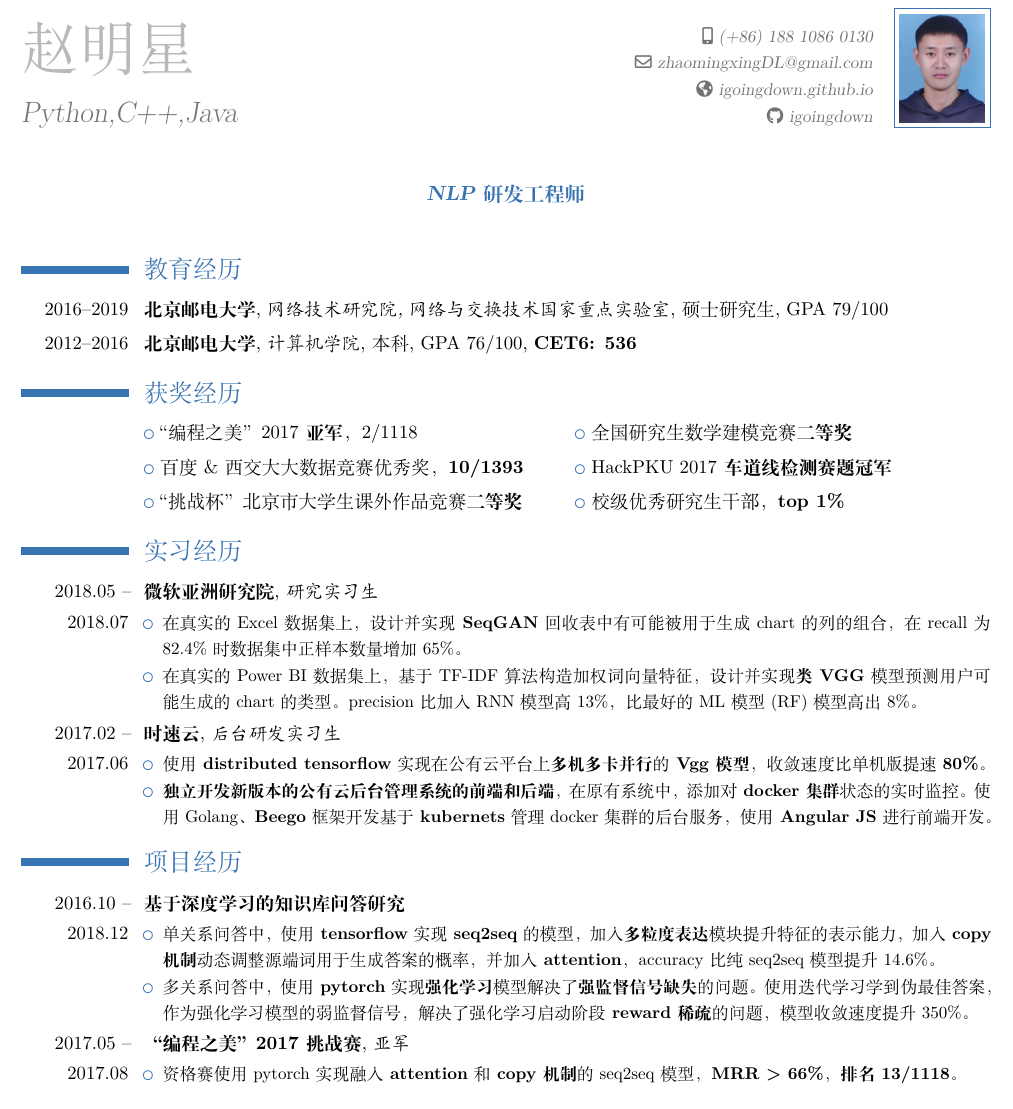
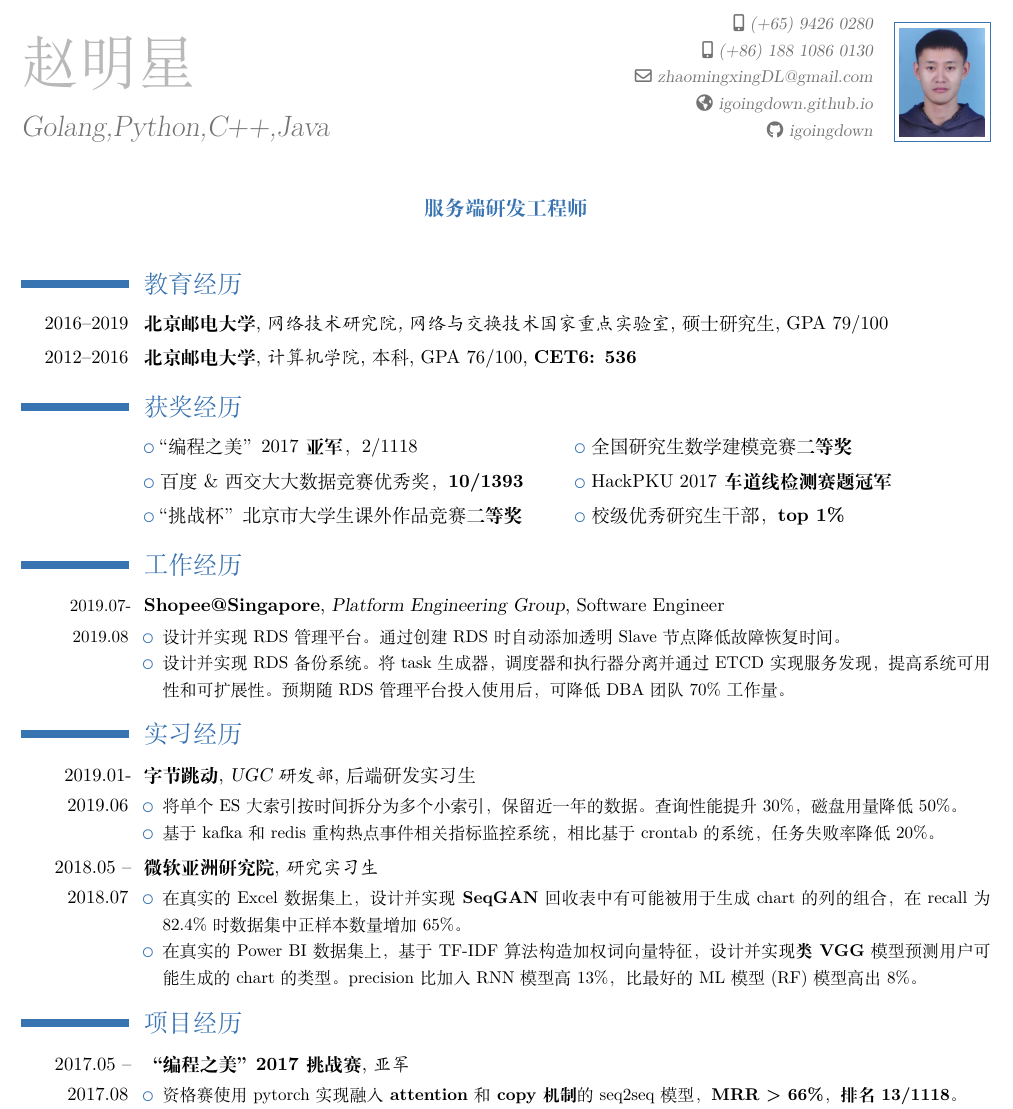
Before and after one commit to igoingdown/MyResume, a LaTeX CV (Job_zh/main.tex): part of the page, cut at the place of the change. Compiled offline with XeLaTeX.

Commit message:
update chinese resume for a new job

```diff
--- a/Job_zh/main.tex
+++ b/Job_zh/main.tex
@@ -10,7 +10,8 @@
 
 \firstname{赵明星}
 \familyname{}
-\title{Python,C++,Java}
+\title{Golang,Python,C++,Java}
+\mobile{(+65) 9426 0280}
 \mobile{(+86) 188 1086 0130}
 \email{zhaomingxingDL@gmail.com}
 \homepage{igoingdown.github.io}
@@ -20,7 +21,7 @@
 \makeatletter
 \renewcommand*{\bibliographyitemlabel}{\@biblabel{\arabic{enumiv}}}
 \makeatother
-\quote{\textbf{NLP研发工程师}}
+\quote{\textbf{服务端研发工程师}}
 \usepackage{multibib}
 \newcites{book,misc}{{Books},{Others}}
 
@@ -36,32 +37,29 @@
 \cvlistdoubleitem{百度\&西交大大数据竞赛优秀奖，\textbf{10/1393}}{HackPKU 2017\textbf{车道线检测赛题冠军}}
 \cvlistdoubleitem{“挑战杯”北京市大学生课外作品竞赛\textbf{二等奖}}{校级优秀研究生干部，\textbf{top 1\%}}
 
+\section{工作经历}
+\cventry{\small{2019.07-2019.08}}{Shopee@Singapore}{Platform Engineering Group}{Software Engineer}{}{
+\begin{itemize}
+\item 设计并实现RDS管理平台。通过创建RDS时自动添加透明Slave节点降低故障恢复时间。
+\item 设计并实现RDS备份系统。将task生成器，调度器和执行器分离并通过ETCD实现服务发现，提高系统可用性和可扩展性。预期随RDS管理平台投入使用后，可降低DBA团队70\%工作量。
+\end{itemize}}
+
 \section{实习经历}
-\cventry{2018.05 -- 2018.07}{微软亚洲研究院} {研究实习生}{}{}
-{\begin{itemize}
+\cventry{2019.01-2019.06}{字节跳动}{UGC研发部}{后端研发实习生}{}{
+\begin{itemize}
+\item 将单个ES大索引按时间拆分为多个小索引，保留近一年的数据。查询性能提升30\%，磁盘用量降低50\%。
+\item 基于kafka和redis重构热点事件相关指标监控系统，相比基于crontab的系统，任务失败率降低20\%。
+\end{itemize}}
+
+\cventry{2018.05 -- 2018.07}{微软亚洲研究院} {研究实习生}{}{}{
+\begin{itemize}
 \item 在真实的Excel数据集上，设计并实现\textbf{SeqGAN}回收表中有可能被用于生成chart的列的组合，在recall为82.4\%时数据集中正样本数量增加65\%。
 %\item 在SeqGAN中使用基于\textbf{Monte Carlo搜索}的方法代替仅仅使用最终生成的组合与用户用于绘制chart使用的列的组合的相似度作为强化学习中的Q-function，提升了action的估值准确率。
 \item 在真实的Power BI数据集上，基于TF-IDF算法构造加权词向量特征，设计并实现\textbf{类VGG}模型预测用户可能生成的chart的类型。precision比加入RNN模型高13\%，比最好的ML模型(RF)模型高出8\%。%也实现了ResNet，但是很容易过拟合
 \end{itemize}}
 
-\cventry{2017.02 --  2017.06}{时速云}{后台研发实习生}{}{}
-{
-\begin{itemize}
-\item 使用\textbf{distributed tensorflow}实现在公有云平台上\textbf{多机多卡并行}的\textbf{Vgg模型}，收敛速度比单机版提速 \textbf{80\%}。
-\item \textbf{独立开发新版本的公有云后台管理系统的前端和后端}，在原有系统中，添加对\textbf{docker集群}状态的实时监控。使用Golang、\textbf{Beego}框架开发基于\textbf{kubernets}管理docker集群的后台服务，使用\textbf{Angular JS}进行前端开发。
-\end{itemize}}
-
 \section{项目经历}
-\cventry{2016.10 -- 2018.12}{基于深度学习的知识库问答研究}{}{}{}
-{
-\begin{itemize}
-\item 单关系问答中，使用\textbf{tensorflow}实现\textbf{seq2seq}的模型，加入\textbf{多粒度表达}模块提升特征的表示能力，加入\textbf{copy机制}动态调整源端词用于生成答案的概率，并加入\textbf{attention}，accuracy比纯seq2seq模型提升14.6\%。%继续挖掘！！！罗列工具，而不是insight。！！！钻研能力！！！！，不是学习工具。
-\item 多关系问答中，使用\textbf{pytorch}实现\textbf{强化学习}模型解决了\textbf{强监督信号缺失}的问题。使用迭代学习学到伪最佳答案，作为强化学习模型的弱监督信号，解决了强化学习启动阶段\textbf{reward稀疏}的问题，模型收敛速度提升350\%。
-%\item 使用\textbf{Spring Boot}框架实现API server，java服务直接与\textbf{virtuoso} 交互，\textbf{sparql}查询的速度比之前基于解析html的方法提升\textbf{200\%}。
-\end{itemize}}
-
-\cventry{2017.05 -- 2017.08}{“编程之美”2017挑战赛}{亚军}{}{}
-{
+\cventry{2017.05 -- 2017.08}{“编程之美”2017挑战赛}{亚军}{}{}{
 \begin{itemize}
 \item 资格赛使用pytorch实现融入\textbf{attention}和\textbf{copy机制}的seq2seq模型，\textbf{MRR > 66\%}，\textbf{排名13/1118}。
 \item 初赛使用C\#语言, 利用luis和\textbf{bot framework}设计并实现能够回答北邮相关问题的问答机器人，\textbf{排名3/200}。
```
Also changed, not shown: README.md, ZhaoMingxing_BUPT_zh.pdf.
